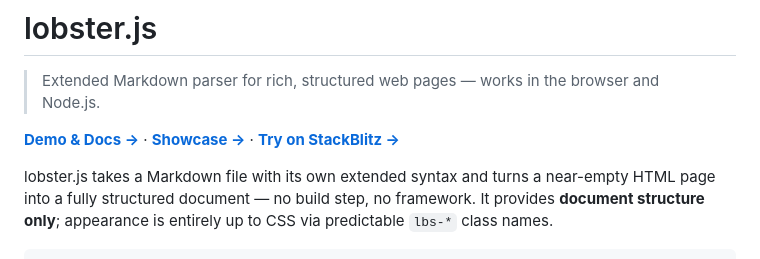
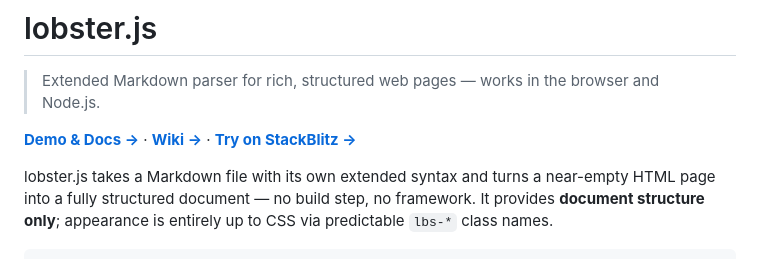
Before and after one commit to Hacknock/lobsterjs, a Markdown page: README.md, the part around the change. Rendered like a GitHub page.

```diff
--- a/README.md
+++ b/README.md
@@ -7,7 +7,7 @@
 
 > Extended Markdown parser for rich, structured web pages — works in the browser and Node.js.
 
-**[Demo & Docs →](https://Hacknock.github.io/lobsterjs/)** · **[Showcase →](https://Hacknock.github.io/lobsterjs-showcase/)** · **[Try on StackBlitz →](https://stackblitz.com/github/Hacknock/lobsterjs-playground)**
+**[Demo & Docs →](https://Hacknock.github.io/lobsterjs/)** · **[Wiki →](https://Hacknock.github.io/lobster-wiki/)** · **[Try on StackBlitz →](https://stackblitz.com/github/Hacknock/lobsterjs-playground)**
 
 lobster.js takes a Markdown file with its own extended syntax and turns a near-empty HTML page into a fully structured document — no build step, no framework.
 It provides **document structure only**; appearance is entirely up to CSS via predictable `lbs-*` class names.
```
Also changed, not shown: docs/content.md (+3 -3 lines).
